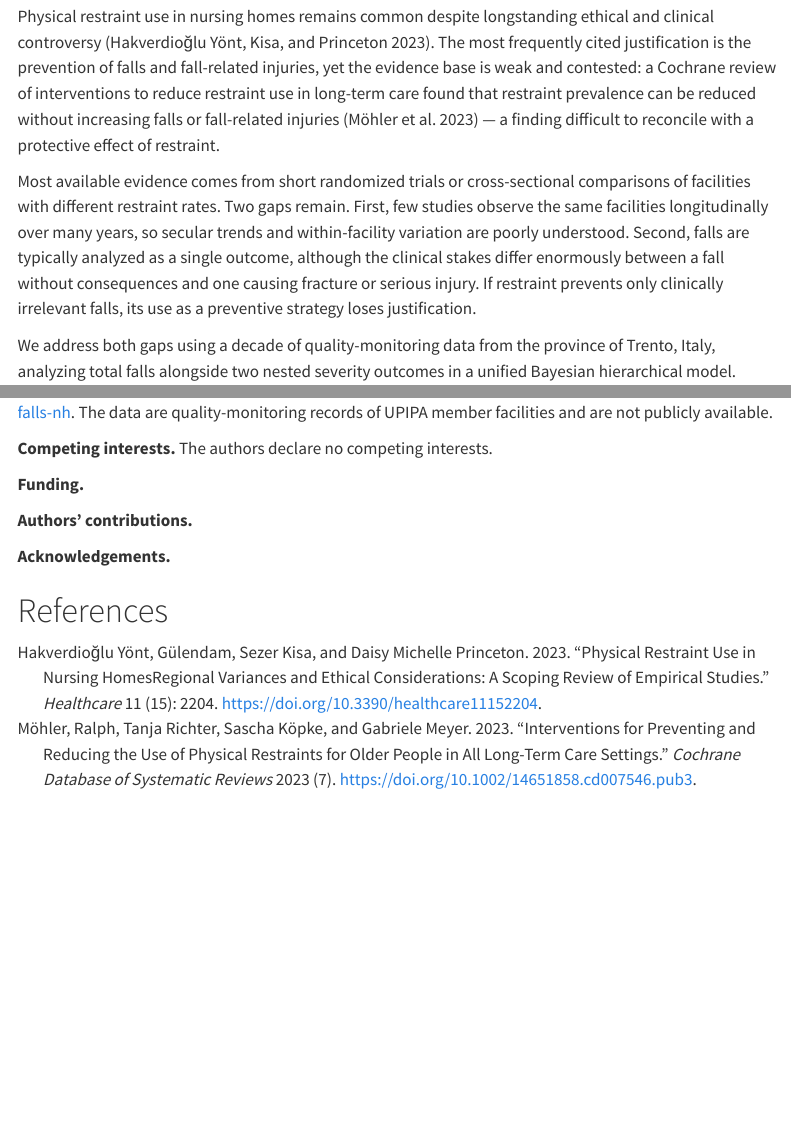
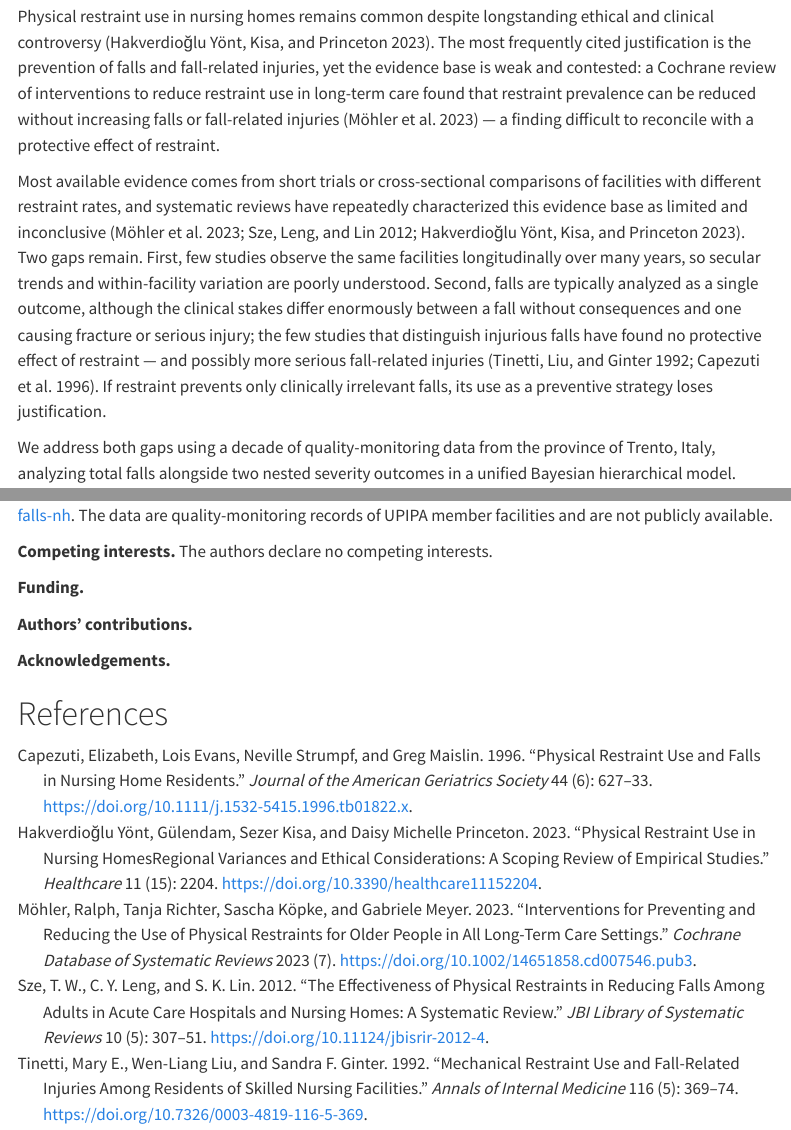
Before and after one commit to Upipa/restraints-falls-nh, a Quarto document (manuscript/manuscript.qmd): the page in a window 1100 px wide, from 1480 px down, and a second part further down, joined at a grey line. Rendered offline with R 4.5, knitr and Pandoc in place of Quarto, with nearby package versions; menus at the side of the page are left out.

Commit message:
Background: supporto citazionale per la caratterizzazione della letteratura (Sze 2012, Tinetti 1992, Capezuti 1996)

```diff
--- a/manuscript/manuscript.qmd
+++ b/manuscript/manuscript.qmd
@@ -98,14 +98,19 @@ to reduce restraint use in long-term care found that restraint prevalence can
 be reduced without increasing falls or fall-related injuries [@möhler2023] —
 a finding difficult to reconcile with a protective effect of restraint.
 
-Most available evidence comes from short randomized trials or cross-sectional
-comparisons of facilities with different restraint rates. Two gaps remain.
-First, few studies observe the same facilities longitudinally over many years,
-so secular trends and within-facility variation are poorly understood. Second,
-falls are typically analyzed as a single outcome, although the clinical stakes
-differ enormously between a fall without consequences and one causing fracture
-or serious injury. If restraint prevents only clinically irrelevant falls, its
-use as a preventive strategy loses justification.
+Most available evidence comes from short trials or cross-sectional
+comparisons of facilities with different restraint rates, and systematic
+reviews have repeatedly characterized this evidence base as limited and
+inconclusive [@möhler2023; @sze2012; @hakverdiogluyönt2023]. Two gaps remain.
+First, few studies observe the same facilities longitudinally over many
+years, so secular trends and within-facility variation are poorly understood.
+Second, falls are typically analyzed as a single outcome, although the
+clinical stakes differ enormously between a fall without consequences and one
+causing fracture or serious injury; the few studies that distinguish
+injurious falls have found no protective effect of restraint — and possibly
+more serious fall-related injuries [@tinetti1992; @capezuti1996]. If
+restraint prevents only clinically irrelevant falls, its use as a preventive
+strategy loses justification.
 
 We address both gaps using a decade of quality-monitoring data from the
 province of Trento, Italy, analyzing total falls alongside two nested
--- a/manuscript/references.bib
+++ b/manuscript/references.bib
@@ -14,6 +14,39 @@
 	langid = {en}
 }
 
+@article{sze2012,
+	title = {The effectiveness of physical restraints in reducing falls among adults in acute care hospitals and nursing homes: a systematic review},
+	author = {Sze, T. W. and Leng, C. Y. and Lin, S. K.},
+	year = {2012},
+	journal = {JBI Library of Systematic Reviews},
+	volume = {10},
+	number = {5},
+	pages = {307--351},
+	doi = {10.11124/jbisrir-2012-4}
+}
+
+@article{tinetti1992,
+	title = {Mechanical restraint use and fall-related injuries among residents of skilled nursing facilities},
+	author = {Tinetti, Mary E. and Liu, Wen-Liang and Ginter, Sandra F.},
+	year = {1992},
+	journal = {Annals of Internal Medicine},
+	volume = {116},
+	number = {5},
+	pages = {369--374},
+	doi = {10.7326/0003-4819-116-5-369}
+}
+
+@article{capezuti1996,
+	title = {Physical restraint use and falls in nursing home residents},
+	author = {Capezuti, Elizabeth and Evans, Lois and Strumpf, Neville and Maislin, Greg},
+	year = {1996},
+	journal = {Journal of the American Geriatrics Society},
+	volume = {44},
+	number = {6},
+	pages = {627--633},
+	doi = {10.1111/j.1532-5415.1996.tb01822.x}
+}
+
 @article{hakverdiogluyönt2023,
 	title = {Physical Restraint Use in Nursing Homes{\textemdash}Regional Variances and Ethical Considerations: A Scoping Review of Empirical Studies},
 	author = {{Hakverdio{\u{g}}lu Yönt}, {Gülendam} and Kisa, Sezer and Princeton, Daisy Michelle},
```
